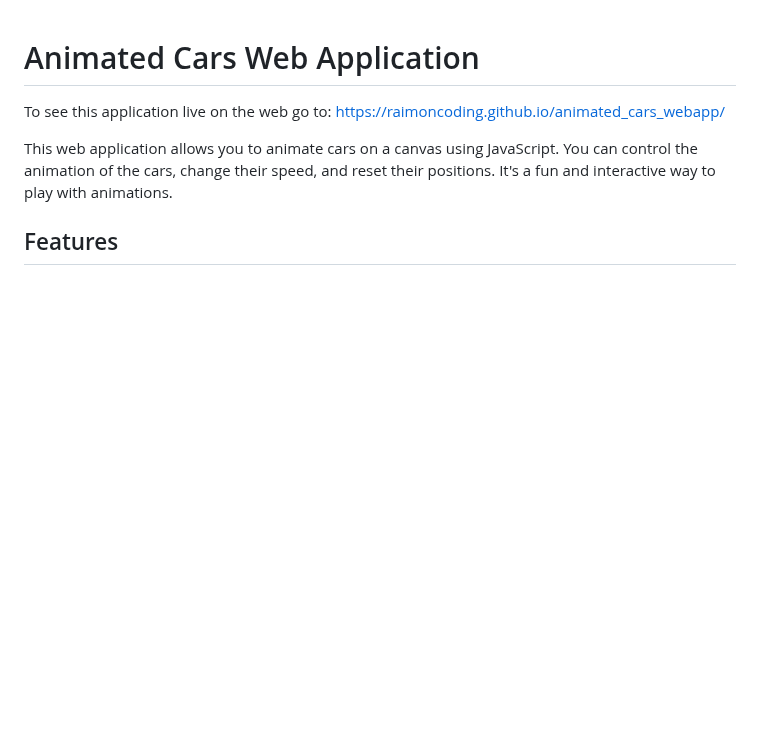
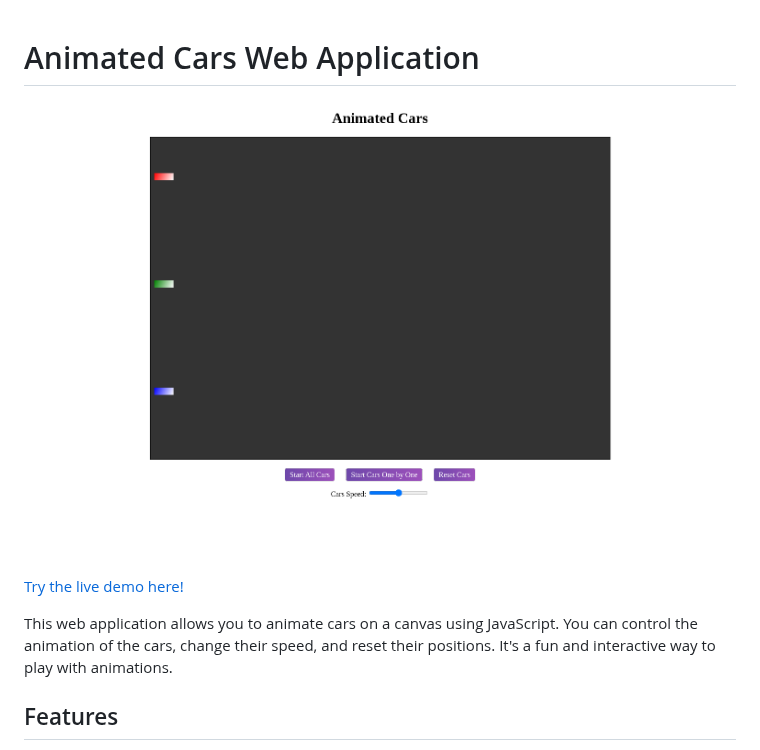
Before and after one commit to raimonvibe/animated_cars_webapp, a Markdown page: README.md, the part around the change. Rendered like a GitHub page; pictures changed too: assets/images/app-screenshot.png (added); blank space fills up the shorter version.

Commit message:
docs: add app screenshot to README and fix live demo link
Co-Authored-By: Raimon Baudoin <robertjanstefan@gmail.com>

```diff
--- a/README.md
+++ b/README.md
@@ -1,6 +1,8 @@
 # Animated Cars Web Application
 
-To see this application live on the web go to: https://raimoncoding.github.io/animated_cars_webapp/
+[![Animated Cars Web Application](assets/images/app-screenshot.png)](https://raimonvibe.github.io/animated_cars_webapp/)
+
+[Try the live demo here!](https://raimonvibe.github.io/animated_cars_webapp/)
 
 This web application allows you to animate cars on a canvas using JavaScript. You can control the animation of the cars, change their speed, and reset their positions. It's a fun and interactive way to play with animations.
 
```
